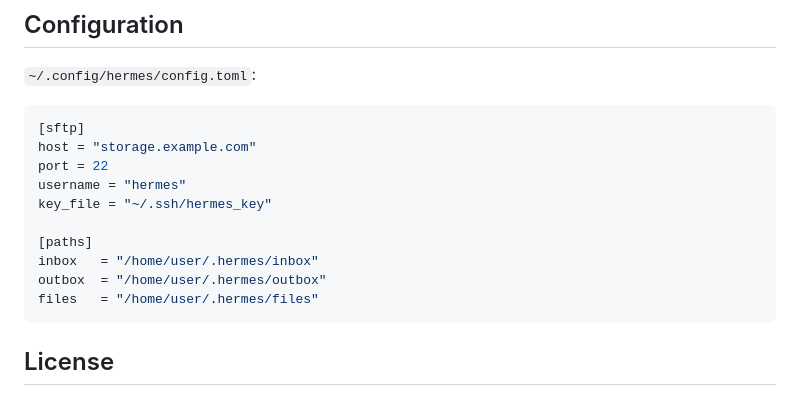
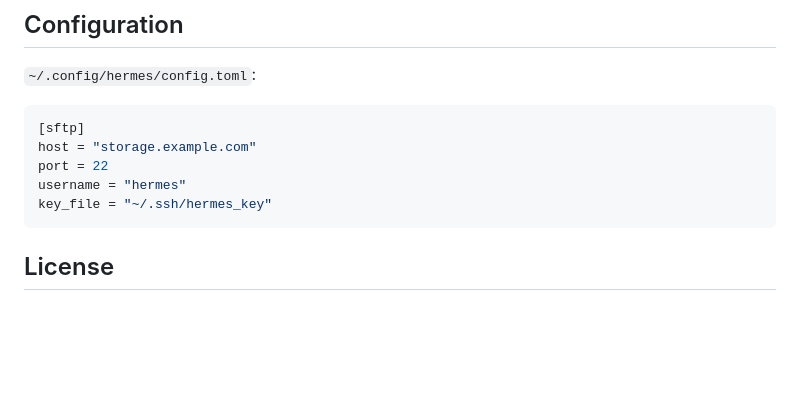
Before and after one commit to ChronoCoders/hermes, a Markdown page: README.md, the part around the change. GitHub-like rendering; blank space fills up the shorter version.

Commit message:
remove internal paths from README config section

````diff
--- a/README.md
+++ b/README.md
@@ -174,11 +174,6 @@ host = "storage.example.com"
 port = 22
 username = "hermes"
 key_file = "~/.ssh/hermes_key"
-
-[paths]
-inbox   = "/home/user/.hermes/inbox"
-outbox  = "/home/user/.hermes/outbox"
-files   = "/home/user/.hermes/files"
 ```
 
 ## License
````
